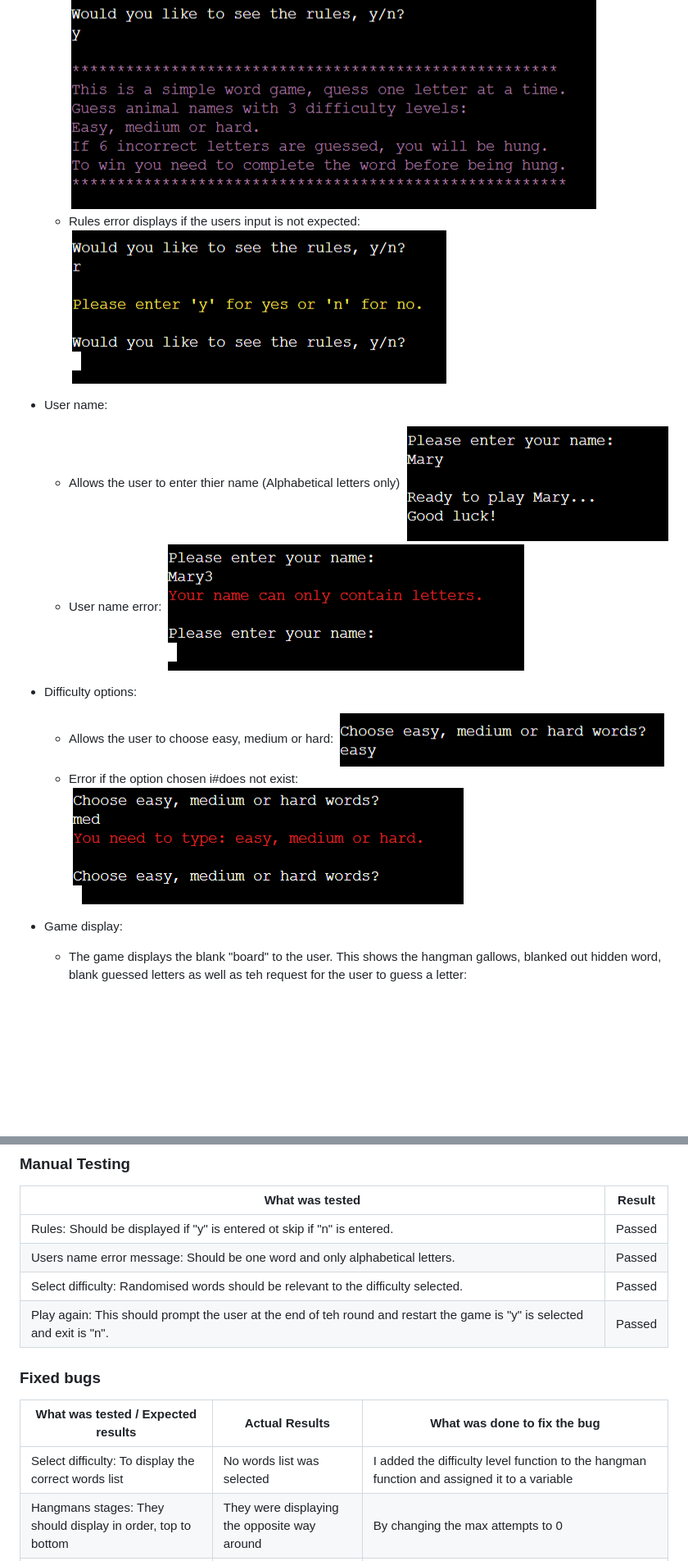
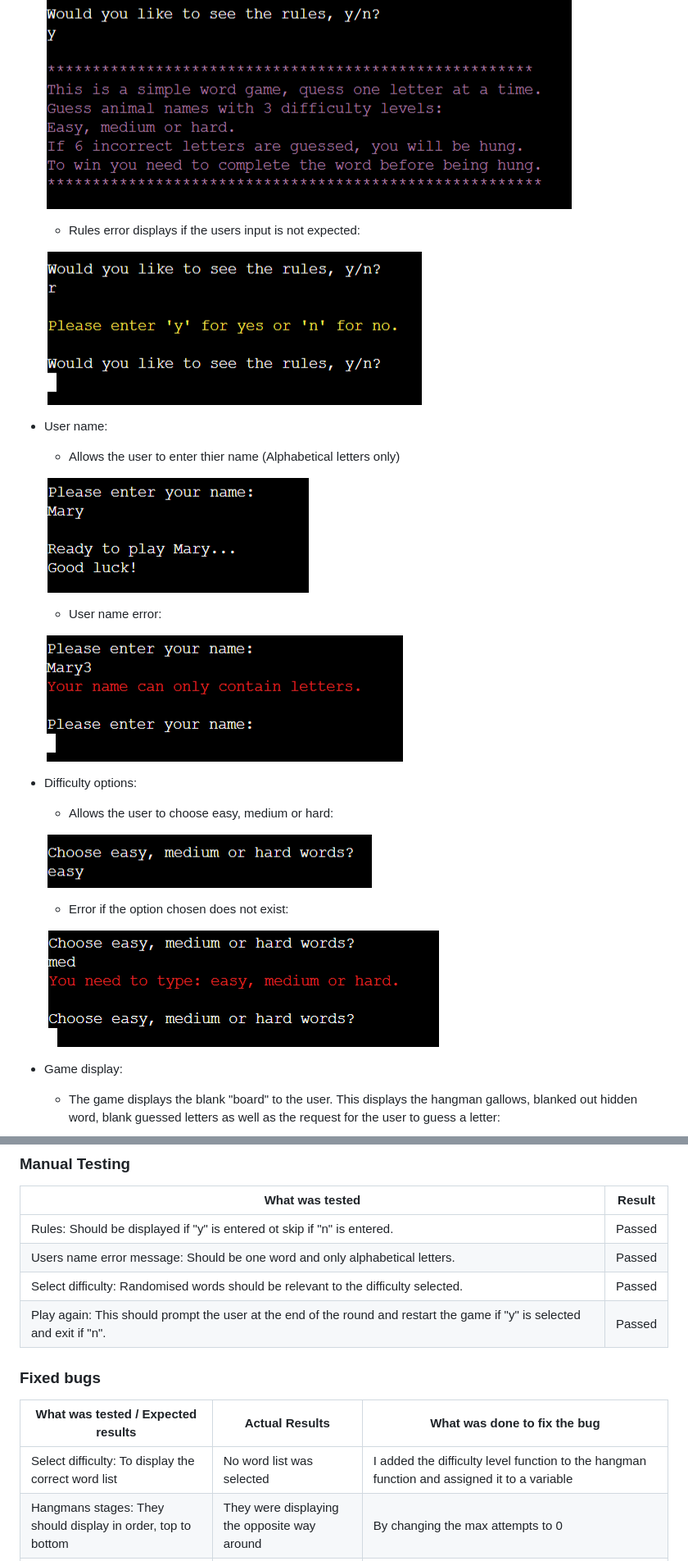
Before and after one commit to Code-Institute-Submissions/NNicoleJackson89-pp3-hangman, a Markdown page: README.md, 2 parts joined by grey strips. Shown at 82% size. Rendered like a GitHub page; blank space fills up the shorter version.

```diff
--- a/README.md
+++ b/README.md
@@ -76,21 +80,33 @@ The users goal is to guess the correct word before the game ends, this is displa
     ![Rules](./assets/docs/rules.png)
+
     - Rules error displays if the users input is not expected:
+
     ![Rules error](./assets/docs/rules-error.png)
 
 - User name:
+
     - Allows the user to enter thier name (Alphabetical letters only)
+
     ![Name](./assets/docs/user-name.png)
+
     - User name error:
+
     ![Name error](./assets/docs/user-name-error.png)
 
 - Difficulty options:
+
     - Allows the user to choose easy, medium or hard:
+
     ![Difficulty](./assets/docs/difficulty.png)
-    - Error if the option chosen i#does not exist:
+
+    - Error if the option chosen does not exist:
+
     ![Difficulty error](./assets/docs/difficulty-error.png)
 
 - Game display:
-    - The game displays the blank "board" to the user. This shows the hangman gallows, blanked out hidden word, blank guessed letters as well as teh request for the user to guess a letter:
+
+    - The game displays the blank "board" to the user. This displays the hangman gallows, blanked out hidden word, blank guessed letters as well as the request for the user to guess a letter:
+
     ![Game display](./assets/docs/game-display.png)
 
 - Correct guess:
@@ -140,13 +169,13 @@ Function were tested using [CI Python linter](https://pep8ci.herokuapp.com/) thr
 |Rules: Should be displayed if "y" is entered ot skip if "n" is entered.|Passed|
 |Users name error message: Should be one word and only alphabetical letters.|Passed|
 |Select difficulty: Randomised words should be relevant to the difficulty selected.|Passed|
-|Play again: This should prompt the user at the end of teh round and restart the game is "y" is selected and exit is "n".|Passed|
+|Play again: This should prompt the user at the end of the round and restart the game if "y" is selected and exit if "n".|Passed|
 
 ### Fixed bugs
 
 |What was tested / Expected results|Actual Results|What was done to fix the bug|
 |---|---|---|
-|Select difficulty: To display the correct words list|No words list was selected|I added the difficulty level function to the hangman function and assigned it to a variable|
+|Select difficulty: To display the correct word list|No word list was selected|I added the difficulty level function to the hangman function and assigned it to a variable|
 |Hangmans stages: They should display in order, top to bottom|They were displaying the opposite way around|By changing the max attempts to 0|
 |Hidden word: Supposed to update with the correct letters guessed|No update was displayed|Created a new function which would run this process as it was in a function shared with the stage display and guessed letters|
 
```
Also changed, not shown: other parts of README.md (+34 -17 lines).
